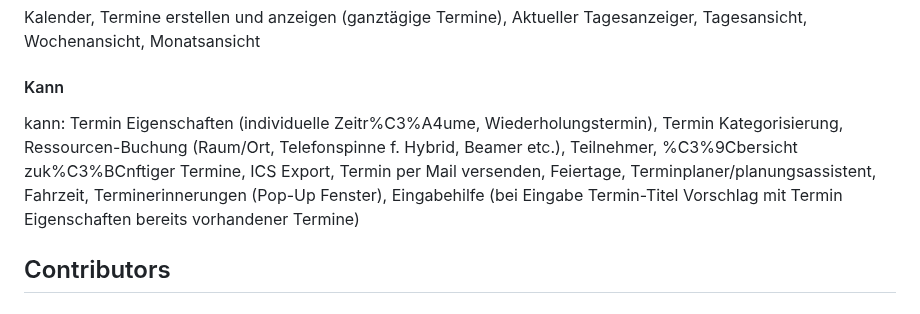
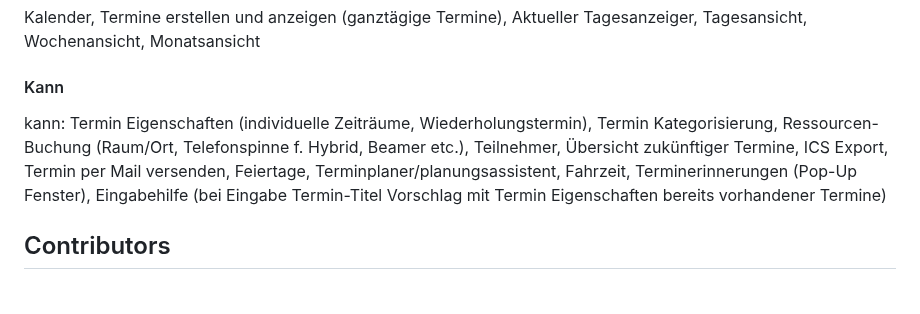
Before and after one commit to Rock-Lex/TimeWise, a Markdown page: README.md, the part around the change. Rendered like a GitHub page.

Commit message:
Update README.md
Zeichenfehler bei ä ü und ö korrigiert

```diff
--- a/README.md
+++ b/README.md
@@ -17,7 +17,7 @@ Wir entscheiden uns für eine agile Durchführung des Projektes. Um sicherzustel
 #### Muss
 Kalender, Termine erstellen und anzeigen (ganztägige Termine), Aktueller Tagesanzeiger, Tagesansicht, Wochenansicht, Monatsansicht
 #### Kann
-kann: Termin Eigenschaften (individuelle Zeitr%C3%A4ume, Wiederholungstermin), Termin Kategorisierung, Ressourcen-Buchung (Raum/Ort, Telefonspinne f. Hybrid, Beamer etc.), Teilnehmer, %C3%9Cbersicht zuk%C3%BCnftiger Termine, ICS Export, Termin per Mail versenden, Feiertage, Terminplaner/planungsassistent, Fahrzeit, Terminerinnerungen (Pop-Up Fenster), Eingabehilfe (bei Eingabe Termin-Titel Vorschlag mit Termin Eigenschaften bereits vorhandener Termine)
+kann: Termin Eigenschaften (individuelle Zeiträume, Wiederholungstermin), Termin Kategorisierung, Ressourcen-Buchung (Raum/Ort, Telefonspinne f. Hybrid, Beamer etc.), Teilnehmer, Übersicht zukünftiger Termine, ICS Export, Termin per Mail versenden, Feiertage, Terminplaner/planungsassistent, Fahrzeit, Terminerinnerungen (Pop-Up Fenster), Eingabehilfe (bei Eingabe Termin-Titel Vorschlag mit Termin Eigenschaften bereits vorhandener Termine)
 
 ## Contributors
 - #### Oleksandr Kamenskyi: </br>
```
